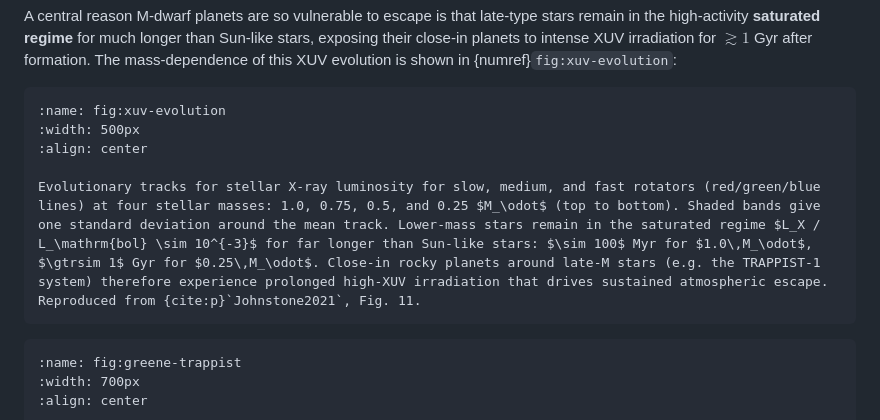
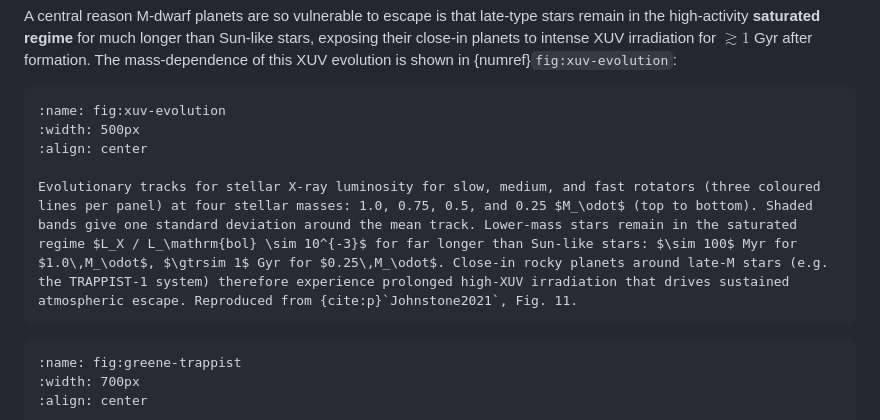
Before and after one commit to FormingWorlds/IntroductionToPlanetaryScience, a Markdown page: book/05_atmospheres_1/atmospheres_1.md, the part around the change. Drawn GitHub-style.

Commit message:
L05: soften Johnstone caption to 'three coloured lines per panel'
Avoids overspecifying the red/green/blue mapping that may differ
between print and screen rendering of Fig. 11.

````diff
--- a/book/05_atmospheres_1/atmospheres_1.md
+++ b/book/05_atmospheres_1/atmospheres_1.md
@@ -665,7 +665,7 @@ A central reason M-dwarf planets are so vulnerable to escape is that late-type s
 :width: 500px
 :align: center
 
-Evolutionary tracks for stellar X-ray luminosity for slow, medium, and fast rotators (red/green/blue lines) at four stellar masses: 1.0, 0.75, 0.5, and 0.25 $M_\odot$ (top to bottom). Shaded bands give one standard deviation around the mean track. Lower-mass stars remain in the saturated regime $L_X / L_\mathrm{bol} \sim 10^{-3}$ for far longer than Sun-like stars: $\sim 100$ Myr for $1.0\,M_\odot$, $\gtrsim 1$ Gyr for $0.25\,M_\odot$. Close-in rocky planets around late-M stars (e.g. the TRAPPIST-1 system) therefore experience prolonged high-XUV irradiation that drives sustained atmospheric escape. Reproduced from {cite:p}`Johnstone2021`, Fig. 11.
+Evolutionary tracks for stellar X-ray luminosity for slow, medium, and fast rotators (three coloured lines per panel) at four stellar masses: 1.0, 0.75, 0.5, and 0.25 $M_\odot$ (top to bottom). Shaded bands give one standard deviation around the mean track. Lower-mass stars remain in the saturated regime $L_X / L_\mathrm{bol} \sim 10^{-3}$ for far longer than Sun-like stars: $\sim 100$ Myr for $1.0\,M_\odot$, $\gtrsim 1$ Gyr for $0.25\,M_\odot$. Close-in rocky planets around late-M stars (e.g. the TRAPPIST-1 system) therefore experience prolonged high-XUV irradiation that drives sustained atmospheric escape. Reproduced from {cite:p}`Johnstone2021`, Fig. 11.
 ```
 
 ```{figure} figures/trappist1b_jwst_greene2023.avif
````
